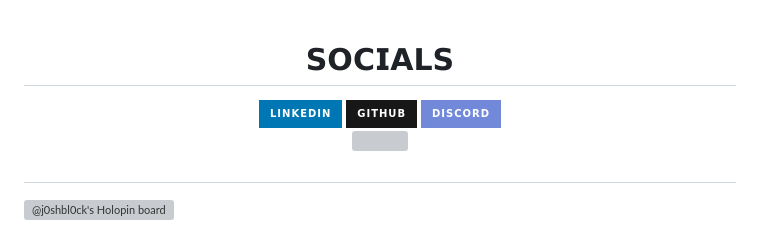
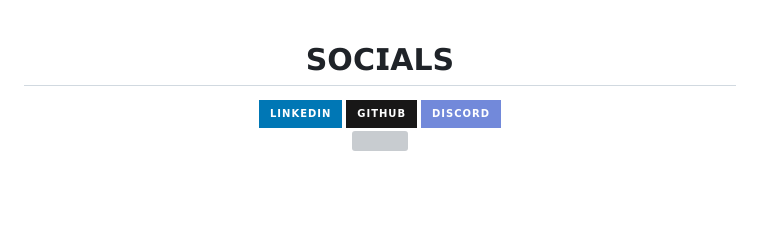
Before and after one commit to ahmadromadhon-code/OOP, a Markdown page: README.md, the part around one of its changes. GitHub-like rendering; badges without logos; blank space fills up the shorter version; grey boxes are pictures that could not be loaded.

```diff
--- a/README.md
+++ b/README.md
@@ -77,5 +77,3 @@
 </div>
 
 <h1 align="center"></h1>
-
-[![@j0shbl0ck's Holopin board](https://holopin.me/j0shbl0ck)](https://holopin.io/@j0shbl0ck)
```
Also changed, not shown: other parts of README.md (+3 -3 lines).
